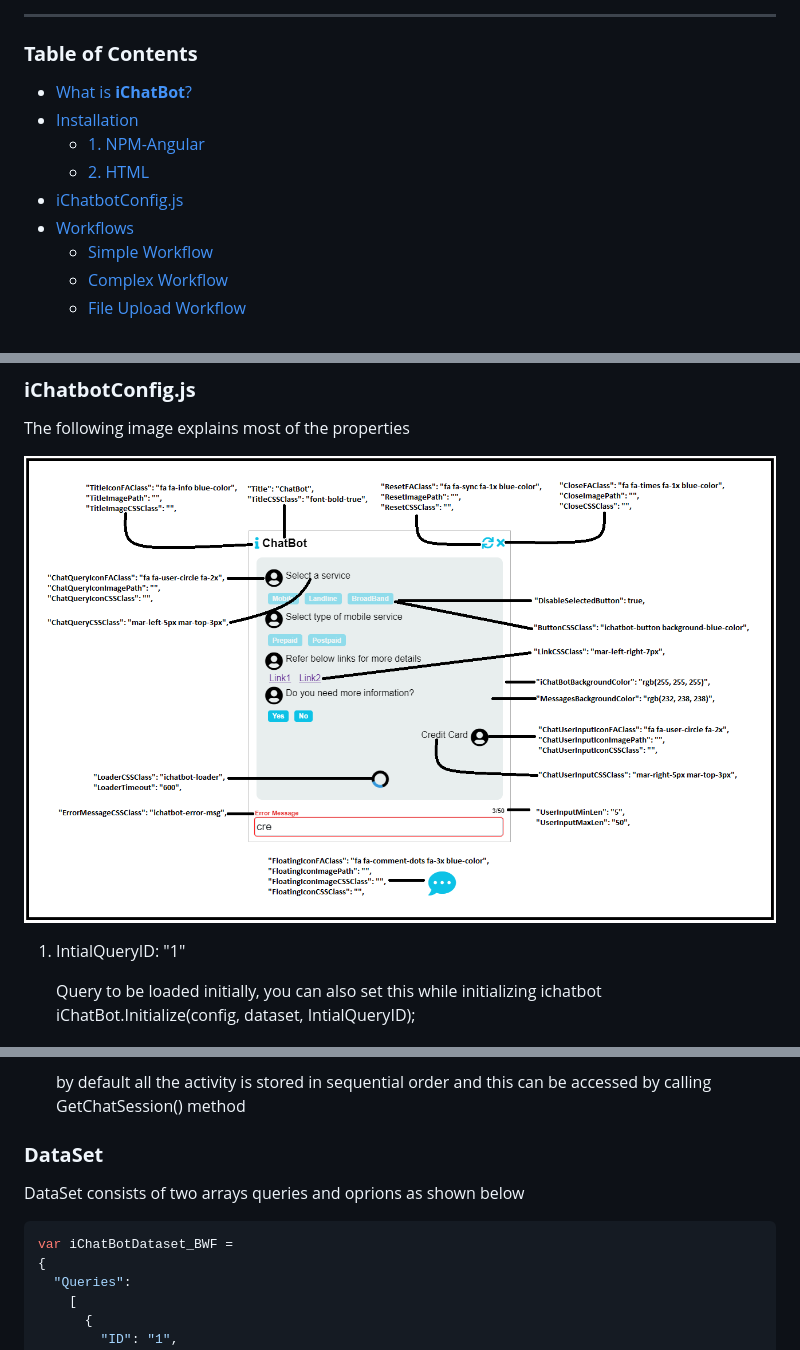
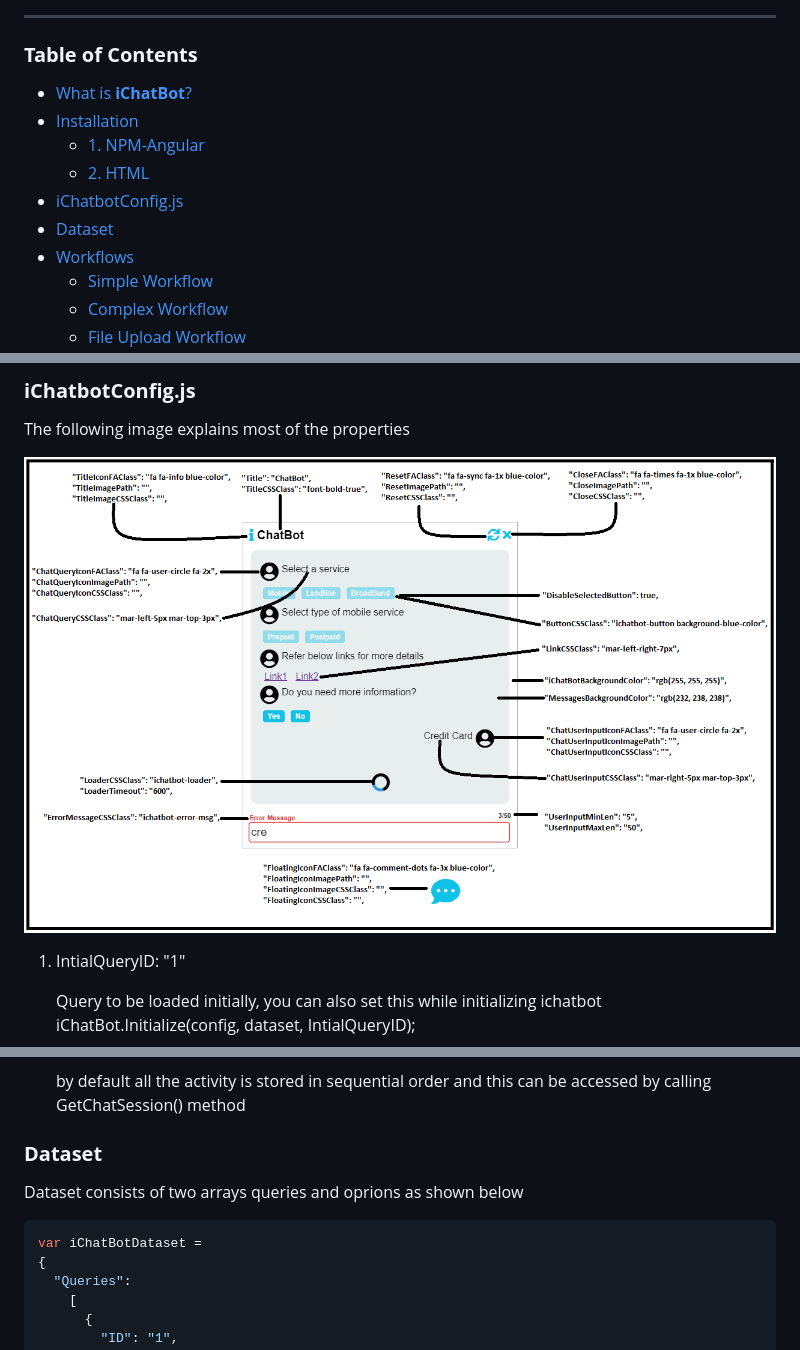
Before and after one commit to KishoreIthadi/ichatbot, a Markdown page: README.md, 3 parts joined by grey strips. Rendered like a GitHub page; pictures changed too: images/ichatbotconfig.png.

````diff
--- a/README.md
+++ b/README.md
@@ -9,7 +9,8 @@
 * [Installation](#Installation)
-    * [1. NPM-Angular](#1.-NPM-Angular)
-    * [2. HTML](#2.-HTML)
-* [iChatbotConfig.js](#iChatbotConfig.js)
+    * [1. NPM-Angular](#1-NPM-Angular)
+    * [2. HTML](#2-HTML)
+* [iChatbotConfig.js](#ichatbotconfigjs)
+* [Dataset](#dataset)
 * [Workflows](#Add-Remove-Project-Reference)
     * [Simple Workflow](#Add-Remove-DLL-Reference)
     * [Complex Workflow](#Add/Remove-Nuget-packages)
@@ -307,12 +308,12 @@ The following image explains most of the properties
 
    by default all the activity is stored in sequential order and this can be accessed by calling GetChatSession() method
 
-### **DataSet**
+### **Dataset**
 
-DataSet consists of two arrays queries and oprions as shown below
+Dataset consists of two arrays queries and oprions as shown below
 
-```JSON
-var iChatBotDataset_BWF =
+```javascript
+var iChatBotDataset =
 {
   "Queries":
     [
````
Also changed, not shown: other parts of README.md (+1 -2 lines).
